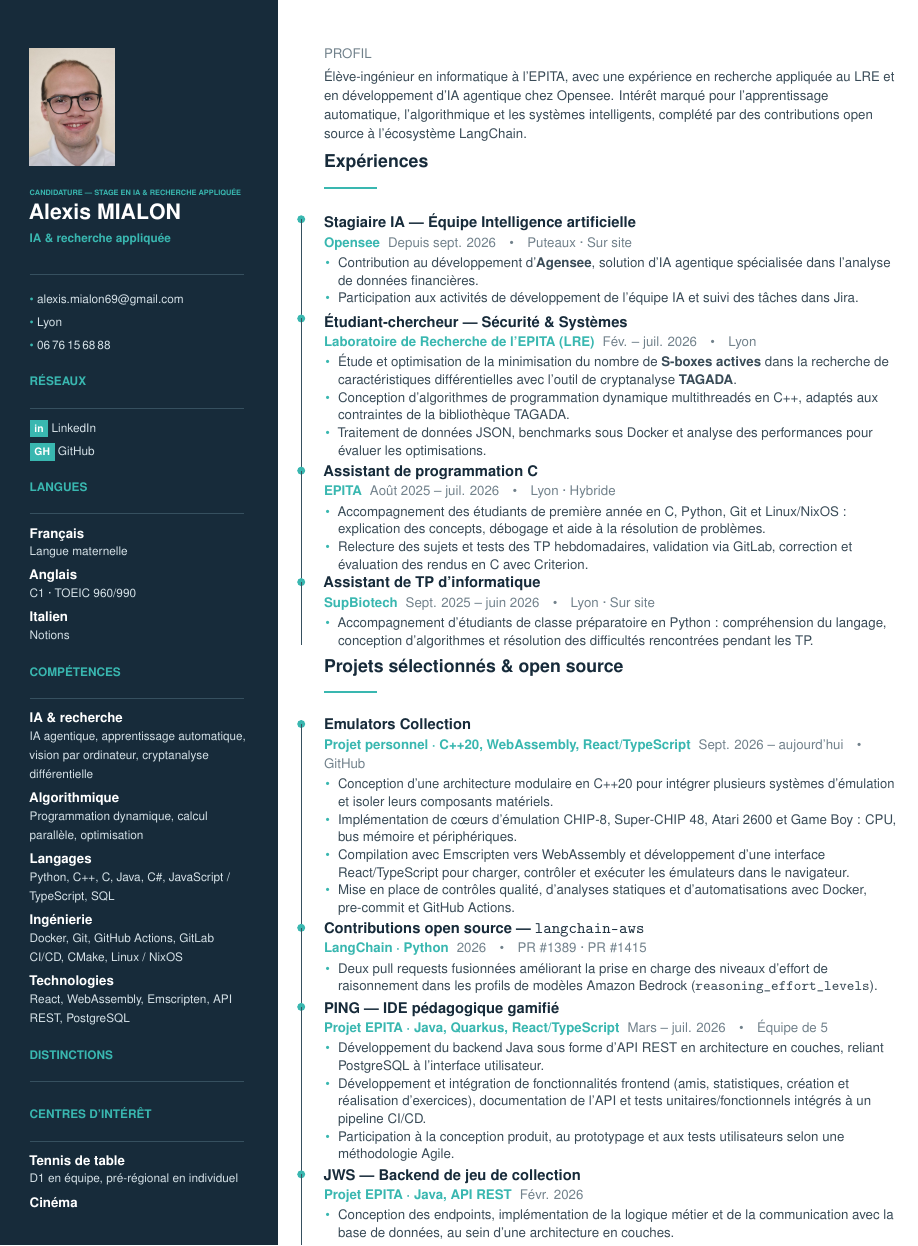
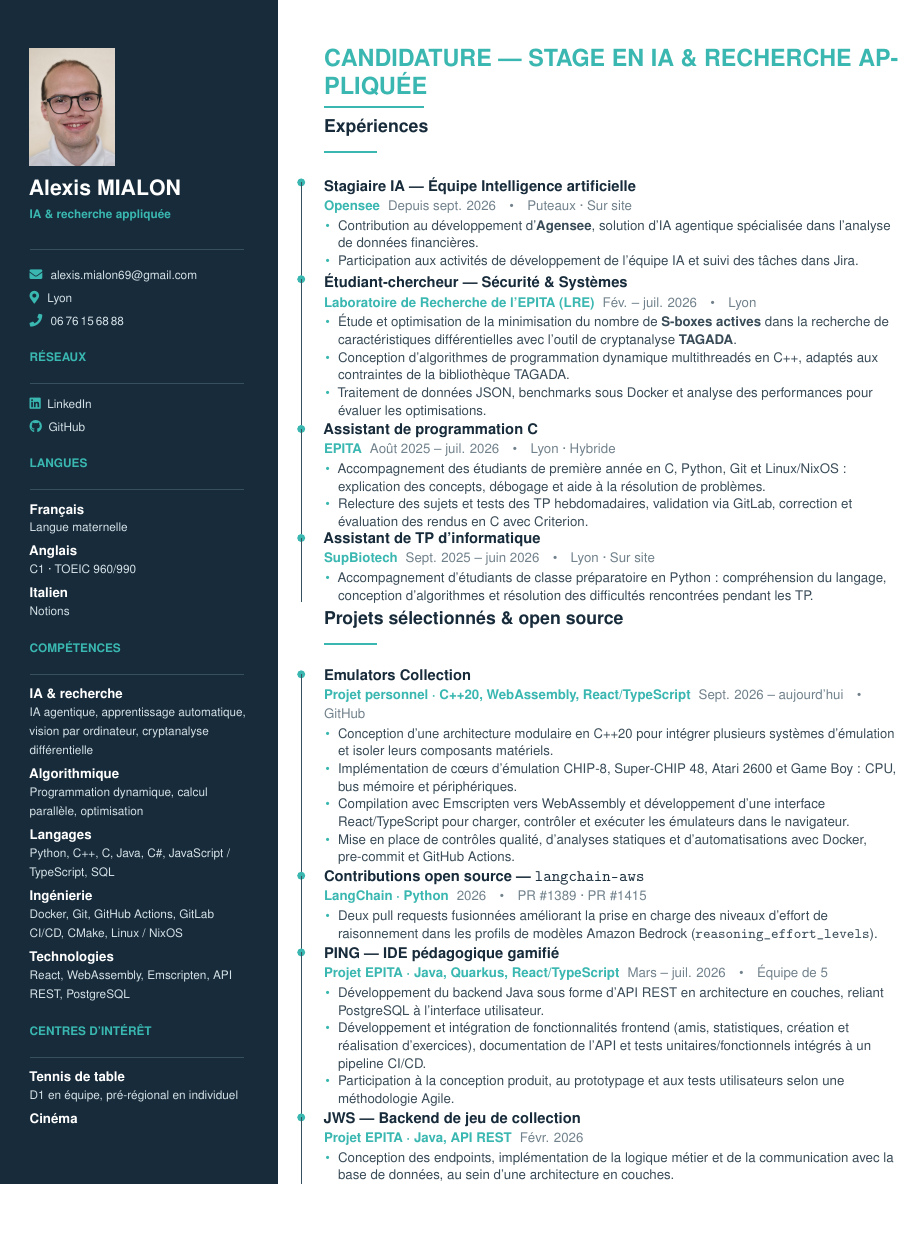
Before and after one commit to Vorpalin/curriculum-vitae, a LaTeX CV (cv_two_columns.tex): part of the page, cut at the place of the change, the shorter picture padded with empty space. Compiled offline with pdfLaTeX.

Commit message:
Expand AI and research CV content and refine two-column layout

```diff
--- a/cv_two_columns.tex
+++ b/cv_two_columns.tex
@@ -15,6 +15,7 @@
 \usepackage{eso-pic}
 \usepackage{tikz}
 \usepackage{enumitem}
+\usepackage{fontawesome5}
 \usepackage[hidelinks,pdftitle={CV - Alexis Mialon},pdfauthor={Alexis Mialon}]{hyperref}
 
 % ---------- Données ----------
@@ -54,18 +55,18 @@
 % ---------- Frise principale ----------
 \newsavebox{\eb}
 \newcommand{\entryfull}[6]{%
-  \vspace{3.0pt}\noindent%
+  \vspace{2.0pt}\noindent%
   \sbox{\eb}{\begin{minipage}[t]{\maintextw}\raggedright
     {\color{ink}\bfseries\normalsize #2}\par
-    {\color{accent}\small\bfseries #4}\hspace{5pt}{\color{muted}\small #3\ifx\relax#5\relax\else\quad\textbullet\quad #5\fi}\par\vspace{1pt}
+    {\color{accent}\small\bfseries #4}\hspace{5pt}{\color{muted}\small #3\ifx\relax#5\relax\else\quad\textbullet\quad #5\fi}\par\vspace{0.5pt}
     #6
   \end{minipage}}%
   \tikz[overlay]{%
     \fill[accent] (-0.5cm,-0.11cm) circle (2.5pt);
     \draw[sideRule,line width=0.8pt] (-0.5cm,-0.11cm) -- (-0.5cm,{-\the\dimexpr\dp\eb+#1+0.11cm\relax});}%
   \usebox{\eb}\par}
-\newcommand{\entry}[5]{\entryfull{7pt}{#1}{#2}{#3}{#4}{#5}}
-\newcommand{\entrylast}[5]{\entryfull{-6pt}{#1}{#2}{#3}{#4}{#5}}
+\newcommand{\entry}[5]{\entryfull{5pt}{#1}{#2}{#3}{#4}{#5}}
+\newcommand{\entrylast}[5]{\entryfull{-5pt}{#1}{#2}{#3}{#4}{#5}}
 \newcommand{\maintitle}[1]{%
   {\color{ink}\bfseries\large #1}\par
   \vspace{1pt}{\color{accent}\rule{1.15cm}{1.3pt}}\par\vspace{1pt}}
@@ -88,18 +92,17 @@
 \begin{minipage}[t][29.2cm][t]{\sidetextw}\raggedright
   \vspace{0.72cm}
   \IfFileExists{photo.jpg}{\noindent\includegraphics[width=2.55cm,height=2.55cm,keepaspectratio]{photo.jpg}\par\vspace{7pt}}{}
-  {\color{accent}\bfseries\tiny\cvObjective}\par\vspace{3pt}
   {\color{white}\bfseries\Large\cvName}\par\vspace{2pt}
   {\color{accent}\footnotesize\bfseries\cvTagline}\par\vspace{8pt}
   {\color{sideRule}\rule{\sidetextw}{0.5pt}}\par\vspace{6pt}
 
-  \sideline{\textcolor{accent}{\textbullet}\ \cvEmail}
-  \sideline{\textcolor{accent}{\textbullet}\ \cvCity}
-  \sideline{\textcolor{accent}{\textbullet}\ \cvPhone}
+  \sideline{\textcolor{accent}{\faEnvelope}\hspace{5pt}\cvEmail}
+  \sideline{\textcolor{accent}{\faMapMarker*}\hspace{5pt}\cvCity}
+  \sideline{\textcolor{accent}{\faPhone}\hspace{5pt}\cvPhone}
 
   \sidehead{\cvLabNetworks}
-  \sideline{\cvneticon{https://www.linkedin.com/in/\cvLinkedinId/}{in}{LinkedIn}}
-  \sideline{\cvneticon{https://github.com/\cvGithubUser}{GH}{GitHub}}
+  \sideline{\cvneticon{https://www.linkedin.com/in/\cvLinkedinId/}{\faLinkedin}{LinkedIn}}
+  \sideline{\cvneticon{https://github.com/\cvGithubUser}{\faGithub}{GitHub}}
 
   \sidehead{\cvLabLang}
   \cvLangItems
@@ -107,25 +110,24 @@
   \sidehead{\cvLabSkills}
   \cvSkills
 
-  \sidehead{\cvLabAwards}
-  \cvAwards
-
   \sidehead{\cvLabInterests}
   \cvInterests
 \end{minipage}%
 \hspace{1.75cm}%
 \begin{minipage}[t][29.2cm][t]{\maintextw}\raggedright
   \vspace{0.72cm}
-  {\color{muted}\small\MakeUppercase{\cvLabProfile}}\par\vspace{2pt}
-  {\color{body}\small\cvProfile}\par
+  {\color{accent}\bfseries\fontsize{16}{18}\selectfont
+    \parbox[t]{\maintextw}{\MakeUppercase{\cvObjective}}}\par
+  \vspace{5pt}
+  {\color{accent}\rule{2.2cm}{1.6pt}}\par\vspace{3pt}
 
-  \vspace{6pt}\maintitle{\cvLabExp}
+  \maintitle{\cvLabExp}
   \cvExperiences
 
-  \vspace{5pt}\maintitle{\cvLabProj}
+  \vspace{3pt}\maintitle{\cvLabProj}
   \cvProjects
 
-  \vspace{5pt}\maintitle{\cvLabEdu}
+  \vspace{3pt}\maintitle{\cvLabEdu}
   \cvEducation
 \end{minipage}
 \end{document}
```
Also changed, not shown: cv_two_columns.tex (7 more changed lines).
